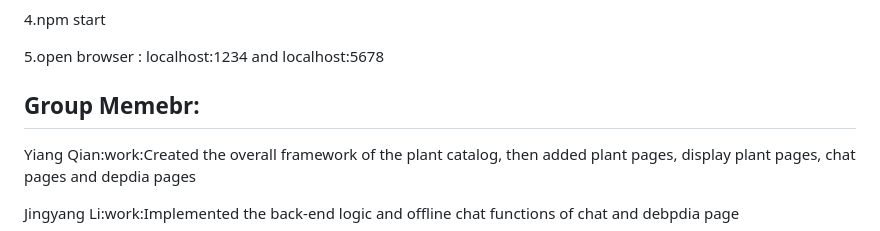
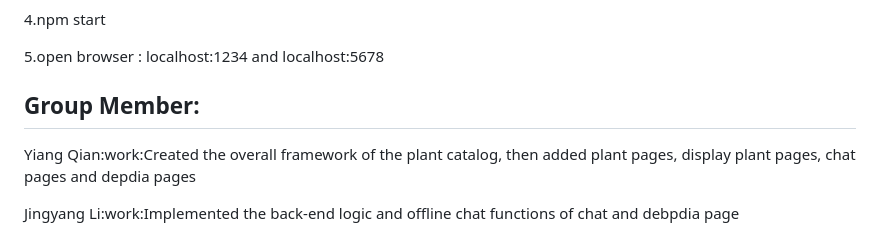
Before and after one commit to YoungoLee/COM6504-Web, a Markdown page: Readme.md, the part around the change. Rendered like a GitHub page.

```diff
--- a/Readme.md
+++ b/Readme.md
@@ -66,7 +66,7 @@ docker run --name mongodb -p 27017:27017 -d mongodb/mongodb-community-server:lat
 
 
 
-## Group Memebr:
+## Group Member:
 
 Yiang Qian:work:Created the overall framework of the plant catalog, then added plant pages, display plant pages, chat pages and depdia pages
 
```
